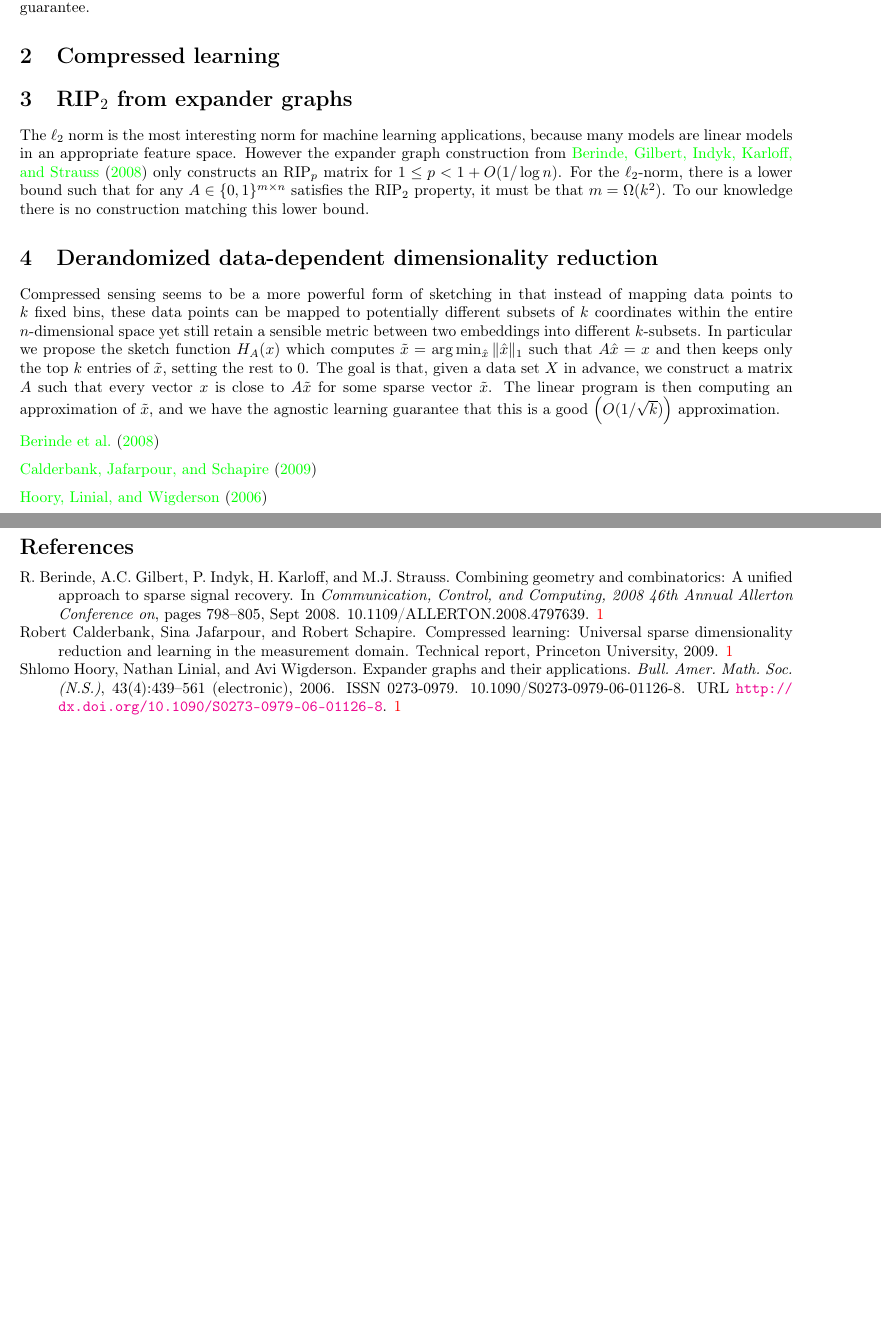
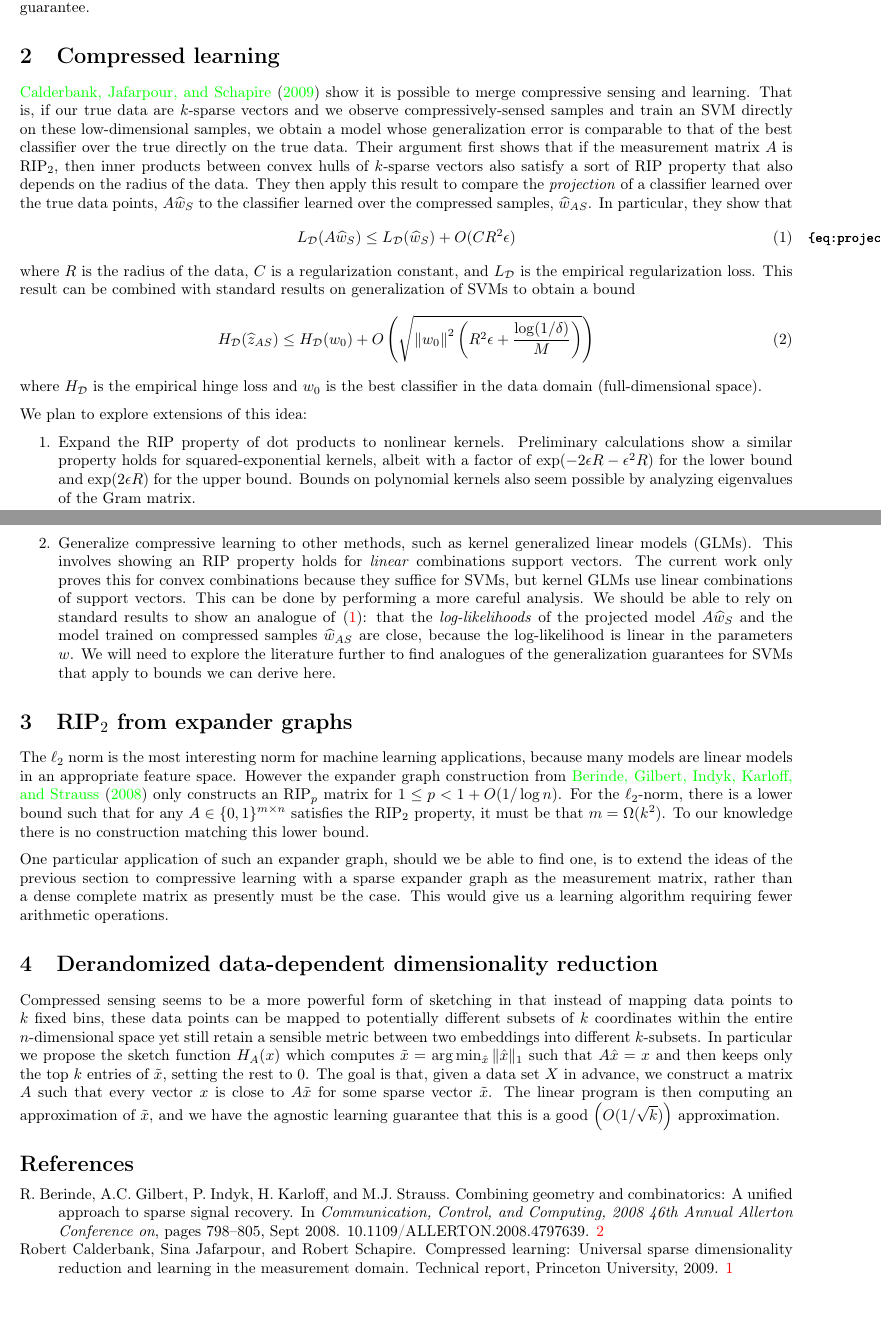
Before and after one commit to kuitang/clearn, a LaTeX paper (main.tex): two parts of pages 1 and 2 of 2, joined at a grey line, cut so that both start at the same text. Compiled offline with pdfLaTeX.

Commit message:
Kui's changes to the compressed learning

```diff
--- a/main.tex
+++ b/main.tex
@@ -57,20 +57,31 @@ Compressed sensing is based off of two fundamental ideas. The main idea is the c
 The compressed sensing linear program is as follows: given an input measurement $x$ and a measurement matrix $A$, minimize $\|\hat{x}\|_1$ such that $A\hat{x} = x$. Let $y$ be the output of this linear program. If $A$ satisfying the RIP$_2$ property, then the guarantee is that for any $k$-sparse vector $\tilde{x}$, we have $\|y - x\|_2 \le O(1/\sqrt{k}) \|\tilde{x}-x\|_1$. In particular this holds for the best $k-$sparse approximation, that is, $\arg\min_{\tilde{x}} \|\tilde{x}-x\|_1$, so this is a rather strong agnostic learning guarantee.
 
 \section{Compressed learning}
+\citet{Calderbank09} show it is possible to merge compressive sensing and learning. That is, if our true data are $k$-sparse vectors and we observe compressively-sensed samples and train an SVM directly on these low-dimensional samples, we obtain a model whose generalization error is comparable to that of the best classifier over the true directly on the true data. Their argument first shows that if the measurement matrix $A$ is RIP$_2$, then inner products between convex hulls of $k$-sparse vectors also satisfy a sort of RIP property that also depends on the radius of the data. They then apply this result to compare the \emph{projection} of a classifier learned over the true data points, $A\widehat{w}_S$ to the classifier learned over the compressed samples, $\widehat{w}_{AS}$. In particular, they show that
+\begin{equation}L_{\mathcal{D}}(A \widehat{w}_S) \leq L_{\mathcal{D}}(\widehat{w}_S) + O(CR^2\epsilon)
+\label{eq:projection-loss-bound}
+\end{equation}
+where $R$ is the radius of the data, $C$ is a regularization constant, and $L_{\mathcal{D}}$ is the empirical regularization loss. This result can be combined with standard results on generalization of SVMs to obtain a bound
+\begin{equation}
+H_{\mathcal{D}}(\widehat{z}_{AS}) \leq H_{\mathcal{D}}(w_0) + O\left( \sqrt{\left\Vert w_0 \right\Vert^2 \left( R^2 \epsilon + \frac{\log(1/\delta)}{M} \right)} \right)
+\end{equation}
+where $H_\mathcal{D}$ is the empirical hinge loss and $w_0$ is the best classifier in the data domain (full-dimensional space).
+
+We plan to explore extensions of this idea:
+\begin{enumerate}
+\item Expand the RIP property of dot products to nonlinear kernels. Preliminary calculations show a similar property holds for squared-exponential kernels, albeit with a factor of $\exp(-2\epsilon R - \epsilon^2 R)$ for the lower bound and $\exp(2 \epsilon R)$ for the upper bound. Bounds on polynomial kernels also seem possible by analyzing eigenvalues of the Gram matrix.
+\item Generalize compressive learning to other methods, such as kernel generalized linear models (GLMs). This involves showing an RIP property holds for \emph{linear} combinations support vectors. The current work only proves this for convex combinations because they suffice for SVMs, but kernel GLMs use linear combinations of support vectors. This can be done by performing a more careful analysis. We should be able to rely on standard results to show an analogue of~\eqref{eq:projection-loss-bound}: that the \emph{log-likelihoods} of the projected  model $A\widehat{w}_S$ and the model trained on compressed samples $\widehat{w}_{AS}$ are close, because the log-likelihood is linear in the parameters $w$. We will need to explore the literature further to find analogues of the generalization guarantees for SVMs that apply to bounds we can derive here.
+\end{enumerate}
 
 \section{RIP$_2$ from expander graphs}
 
 The $\ell_2$ norm is the most interesting norm for machine learning applications, because many models are linear models in an appropriate feature space. However the expander graph construction from \citet{Berinde2008} only constructs an RIP$_p$ matrix for $1 \le p < 1+O(1/\log n)$. For the $\ell_2$-norm, there is a lower bound such that for any $A \in \{0,1\}^{m\times n}$ satisfies the RIP$_2$ property, it must be that $m = \Omega(k^2)$. To our knowledge there is no construction matching this lower bound.
 
+One particular application of such an expander graph, should we be able to find one, is to extend the ideas of the previous section to compressive learning with a sparse expander graph as the measurement matrix, rather than a dense complete matrix as presently must be the case. This would give us a learning algorithm requiring fewer arithmetic operations.
+
 \section{Derandomized data-dependent dimensionality reduction}
 
 Compressed sensing seems to be a more powerful form of sketching in that instead of mapping data points to $k$ fixed bins, these data points can be mapped to potentially different subsets of $k$ coordinates within the entire $n$-dimensional space yet still retain a sensible metric between two embeddings into different $k$-subsets. In particular we propose the sketch function $H_A(x)$ which computes $\tilde{x} = \arg\min_{\hat{x}} \|\hat{x}\|_1$ such that $A\hat{x}=x$ and then keeps only the top $k$ entries of $\tilde{x}$, setting the rest to $0$. The goal is that, given a data set $X$ in advance, we construct a matrix $A$ such that every vector $x$ is close to $A\tilde{x}$ for some sparse vector $\tilde{x}$. The linear program is then computing an approximation of $\tilde{x}$, and we have the agnostic learning guarantee that this is a good $\left(O(1/\sqrt{k})\right)$ approximation.
-
-\citet{Berinde2008}
-
-\citet{Calderbank09}
-
-\citet{Hoory2006}
 
 \bibliographystyle{plainnat}
 \bibliography{biblio}
```
